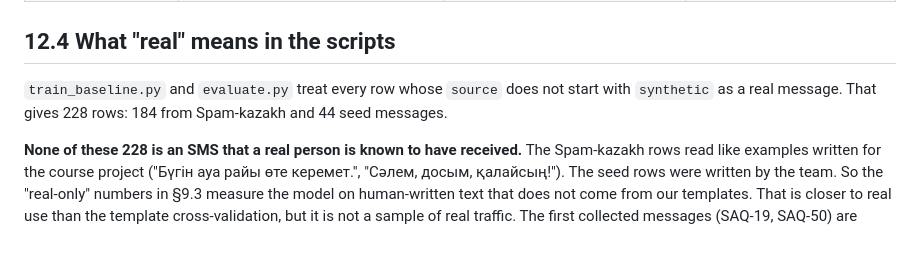
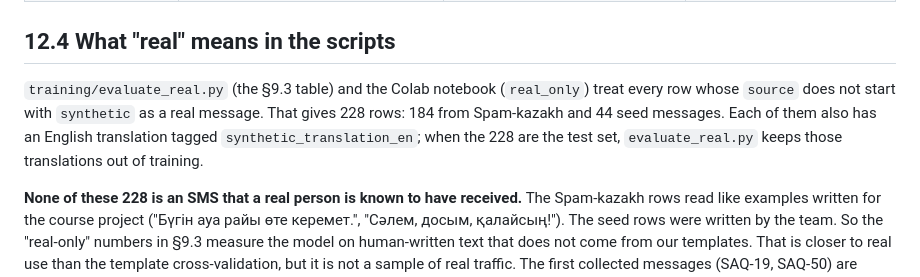
Before and after one commit to DanialMyrzatayevMuratovich/saqbol, a Markdown page: docs/12-dataset-card.md, the part around the change. Drawn GitHub-style; blank space fills up the shorter version.

Commit message:
SAQ-20: Name the scripts that pick the real rows
§12.4 said train_baseline.py and evaluate.py select the 228 rows, but
neither does: evaluate_real.py (from the SAQ-17 review) and the Colab
notebook do. Also note that the English translations of those rows are
kept out of training when the rows are the test set.

```diff
--- a/docs/12-dataset-card.md
+++ b/docs/12-dataset-card.md
@@ -48,8 +48,11 @@ Scam categories in the template part are balanced by construction: 190 rows each
 
 ## 12.4 What "real" means in the scripts
 
-`train_baseline.py` and `evaluate.py` treat every row whose `source` does not start with
-`synthetic` as a real message. That gives 228 rows: 184 from Spam-kazakh and 44 seed messages.
+`training/evaluate_real.py` (the §9.3 table) and the Colab notebook (`real_only`) treat every row
+whose `source` does not start with `synthetic` as a real message. That gives 228 rows: 184 from
+Spam-kazakh and 44 seed messages. Each of them also has an English translation tagged
+`synthetic_translation_en`; when the 228 are the test set, `evaluate_real.py` keeps those
+translations out of training.
 
 **None of these 228 is an SMS that a real person is known to have received.** The Spam-kazakh rows
 read like examples written for the course project ("Бүгін ауа райы өте керемет.", "Сәлем, досым,
```
